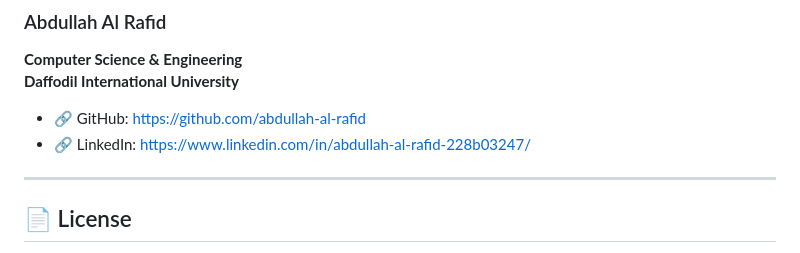
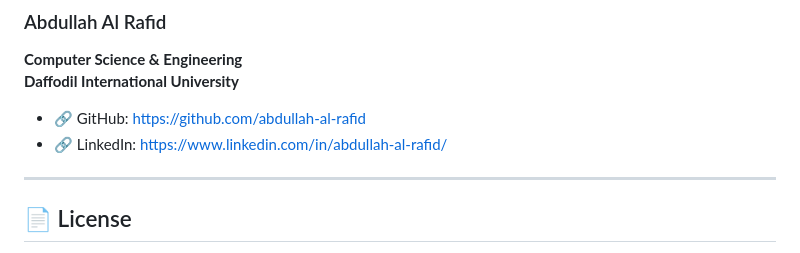
Before and after one commit to abdullah-al-rafid/Tiny-Wings, a Markdown page: README.md, the part around the change. Rendered like a GitHub page.

```diff
--- a/README.md
+++ b/README.md
@@ -438,7 +438,7 @@ The application is a prototype and may require additional security, payment veri
 **Daffodil International University**
 
 - 🔗 GitHub: https://github.com/abdullah-al-rafid
-- 🔗 LinkedIn: https://www.linkedin.com/in/abdullah-al-rafid-228b03247/
+- 🔗 LinkedIn: https://www.linkedin.com/in/abdullah-al-rafid/
 
 ---
 
```
